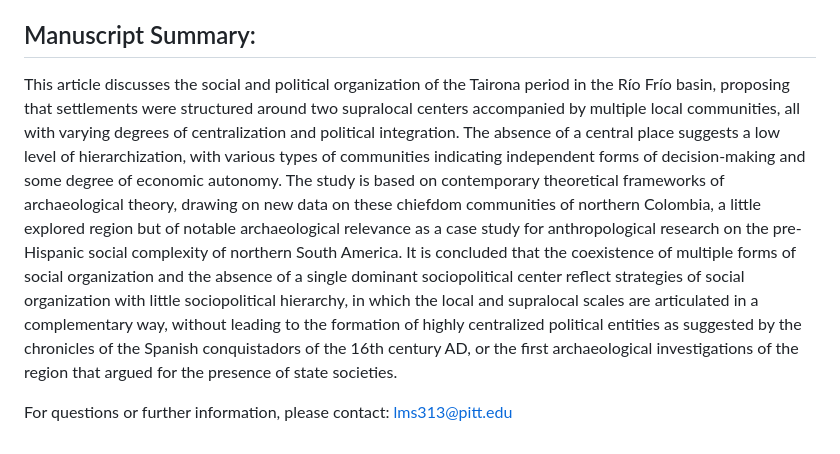
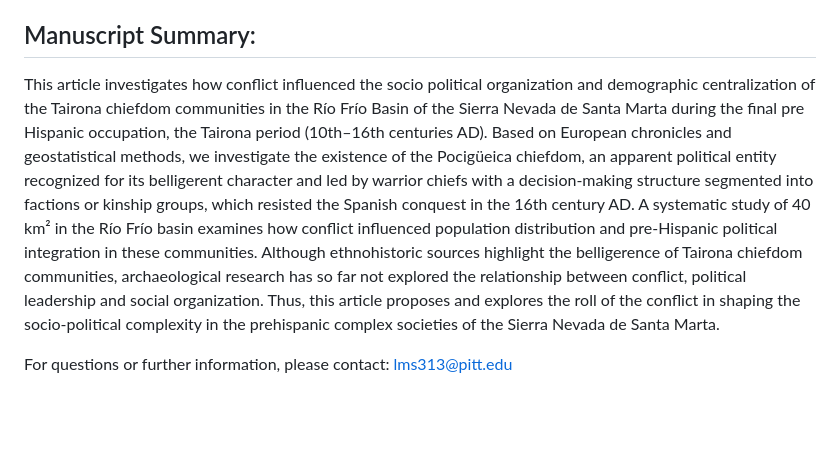
Before and after one commit to luismiguelsoto/Conflict_And_Social_Centralization_In_Tairona_Chiefdom_Communities, a Markdown page: README.md, the part around the change. GitHub-like rendering; blank space fills up the shorter version.

```diff
--- a/README.md
+++ b/README.md
@@ -77,7 +77,7 @@ Getting Started:
 
 Manuscript Summary:
 ----------------------------------
-This article discusses the social and political organization of the Tairona period in the Río Frío basin, proposing that settlements were structured around two supralocal centers accompanied by multiple local communities, all with varying degrees of centralization and political integration. The absence of a central place suggests a low level of hierarchization, with various types of communities indicating independent forms of decision-making and some degree of economic autonomy. The study is based on contemporary theoretical frameworks of archaeological theory, drawing on new data on these chiefdom communities of northern Colombia, a little explored region but of notable archaeological relevance as a case study for anthropological research on the pre-Hispanic social complexity of northern South America. It is concluded that the coexistence of multiple forms of social organization and the absence of a single dominant sociopolitical center reflect strategies of social organization with little sociopolitical hierarchy, in which the local and supralocal scales are articulated in a complementary way, without leading to the formation of highly centralized political entities as suggested by the chronicles of the Spanish conquistadors of the 16th century AD, or the first archaeological investigations of the region that argued for the presence of state societies.
+This article investigates how conflict influenced the socio political organization and demographic centralization of the Tairona chiefdom communities in the Río Frío Basin of the Sierra Nevada de Santa Marta during the final pre Hispanic occupation, the Tairona period (10th–16th centuries AD). Based on European chronicles and geostatistical methods, we investigate the existence of the Pocigüeica chiefdom, an apparent political entity recognized for its belligerent character and led by warrior chiefs with a decision-making structure segmented into factions or kinship groups, which resisted the Spanish conquest in the 16th century AD. A systematic study of 40 km² in the Río Frío basin examines how conflict influenced population distribution and pre-Hispanic political integration in these communities. Although ethnohistoric sources highlight the belligerence of Tairona chiefdom communities, archaeological research has so far not explored the relationship between conflict, political leadership and social organization. Thus, this article proposes and explores the roll of the conflict in shaping the socio-political complexity in the prehispanic complex societies of the Sierra Nevada de Santa Marta.
 
 For questions or further information, please contact:
 lms313@pitt.edu
```
